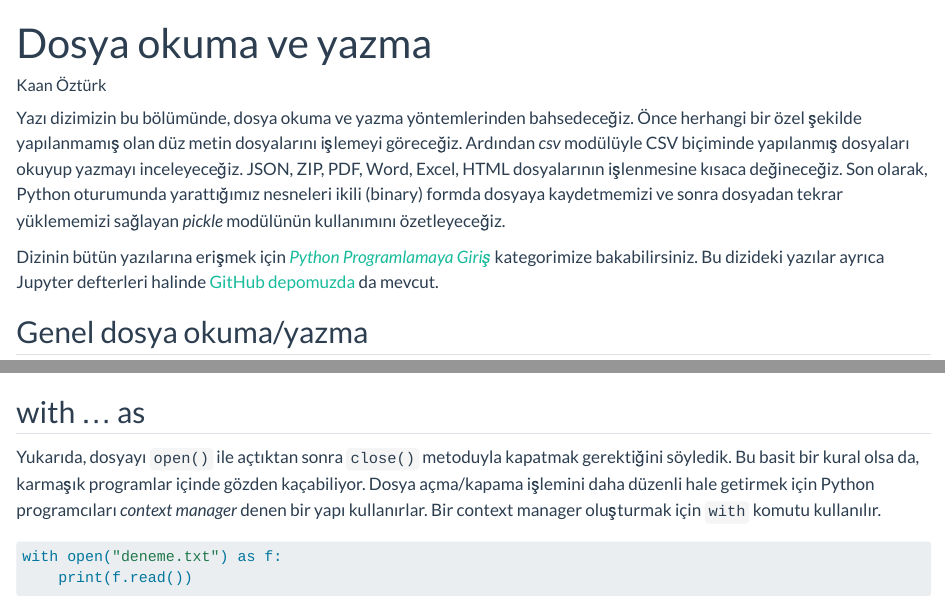
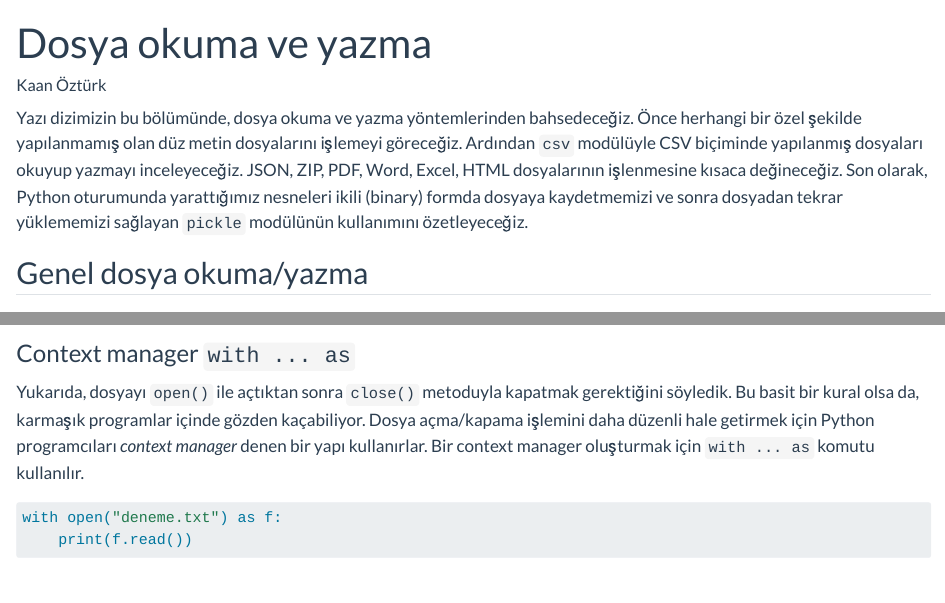
Before and after one commit to mkozturk/veridefteri, a Quarto document (.todo/Python_Programlama/Dosya okuma ve yazma.qmd): the page in a window 1100 px wide, from its top, and a second part further down, joined at a grey line. Rendered offline with R 4.5, knitr and Pandoc in place of Quarto, with nearby package versions; some code elsewhere in the file could not run offline.

Commit message:
yazıyı düzenle

````diff
--- a/.todo/Python_Programlama/Dosya okuma ve yazma.qmd
+++ b/.todo/Python_Programlama/Dosya okuma ve yazma.qmd
@@ -1,12 +1,9 @@
 ---
 title: Dosya okuma ve yazma
 author: Kaan Öztürk
-jupyter: python3
 ---
 
-Yazı dizimizin bu bölümünde, dosya okuma ve yazma yöntemlerinden bahsedeceğiz. Önce herhangi bir özel şekilde yapılanmamış olan düz metin dosyalarını işlemeyi göreceğiz. Ardından _csv_ modülüyle CSV biçiminde yapılanmış dosyaları okuyup yazmayı inceleyeceğiz. JSON, ZIP, PDF, Word, Excel, HTML dosyalarının işlenmesine kısaca değineceğiz. Son olarak, Python oturumunda yarattığımız nesneleri ikili (binary) formda dosyaya kaydetmemizi ve sonra dosyadan tekrar yüklememizi sağlayan _pickle_ modülünün kullanımını özetleyeceğiz.
-
-Dizinin bütün yazılarına erişmek için <a href="http://www.veridefteri.com/category/python-giris/"><em>Python Programlamaya Giriş</em></a> kategorimize bakabilirsiniz. Bu dizideki yazılar ayrıca Jupyter defterleri halinde <a href="https://github.com/sibirbil/VeriDefteri/tree/master/Python_Programlama">GitHub depomuzda</a> da mevcut.
+Yazı dizimizin bu bölümünde, dosya okuma ve yazma yöntemlerinden bahsedeceğiz. Önce herhangi bir özel şekilde yapılanmamış olan düz metin dosyalarını işlemeyi göreceğiz. Ardından `csv` modülüyle CSV biçiminde yapılanmış dosyaları okuyup yazmayı inceleyeceğiz. JSON, ZIP, PDF, Word, Excel, HTML dosyalarının işlenmesine kısaca değineceğiz. Son olarak, Python oturumunda yarattığımız nesneleri ikili (binary) formda dosyaya kaydetmemizi ve sonra dosyadan tekrar yüklememizi sağlayan `pickle` modülünün kullanımını özetleyeceğiz.
 
 ## Genel dosya okuma/yazma
 
@@ -70,9 +67,9 @@ for satır in f:
 f.close()
 ```
 
-with ... as
----
-Yukarıda, dosyayı `open()` ile açtıktan sonra `close()` metoduyla kapatmak gerektiğini söyledik. Bu basit bir kural olsa da, karmaşık programlar içinde gözden kaçabiliyor. Dosya açma/kapama işlemini daha düzenli hale getirmek için Python programcıları _context manager_ denen bir yapı kullanırlar. Bir context manager oluşturmak için `with` komutu kullanılır.
+### Context manager `with ... as`
+
+Yukarıda, dosyayı `open()` ile açtıktan sonra `close()` metoduyla kapatmak gerektiğini söyledik. Bu basit bir kural olsa da, karmaşık programlar içinde gözden kaçabiliyor. Dosya açma/kapama işlemini daha düzenli hale getirmek için Python programcıları _context manager_ denen bir yapı kullanırlar. Bir context manager oluşturmak için `with ... as` komutu kullanılır.
 
 ```{python}
 with open("deneme.txt") as f:
````
Also changed, not shown: .todo/Python_Programlama/Dosya okuma ve yazma.qmd (7 more changed lines), 4 other files.
